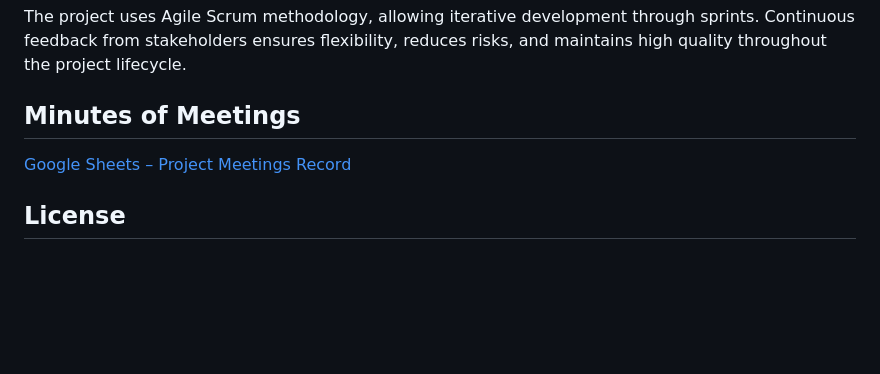
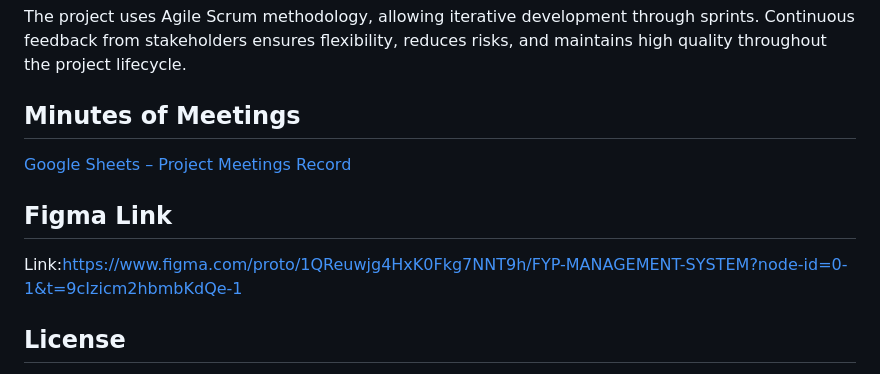
Before and after one commit to mubashir-hassan-git/FYP-Management-System, a Markdown page: README.md, the part around the change. Drawn GitHub-style; blank space fills up the shorter version.

Commit message:
Add Figma link to README
Added a Figma link for the project prototype.

```diff
--- a/README.md
+++ b/README.md
@@ -87,6 +87,10 @@ The project uses Agile Scrum methodology, allowing iterative development through
 
 [Google Sheets – Project Meetings Record](https://docs.google.com/spreadsheets/d/1H5D9X60Gsvk6lgzza5j0unCG4zigcmmti7lNF-49EWk/edit?gid=0#gid=0)
 
+## Figma Link
+
+Link:https://www.figma.com/proto/1QReuwjg4HxK0Fkg7NNT9h/FYP-MANAGEMENT-SYSTEM?node-id=0-1&t=9cIzicm2hbmbKdQe-1
+
 ## License
 
 This project is developed for academic purposes at Namal University under the observation of Sir Mudassar Raza, Muhammad Usaman, and Touseef Ahmed (Currently working on this Project as FYP (2025-26)).
```
